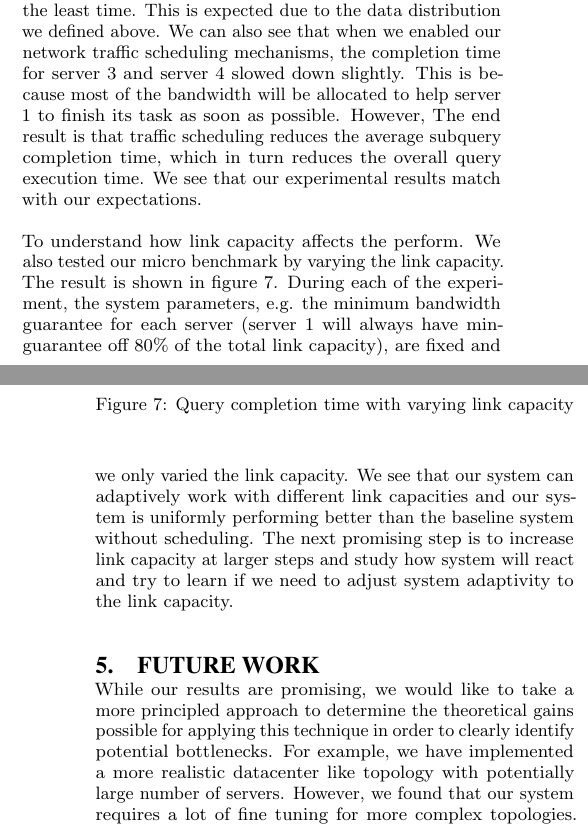
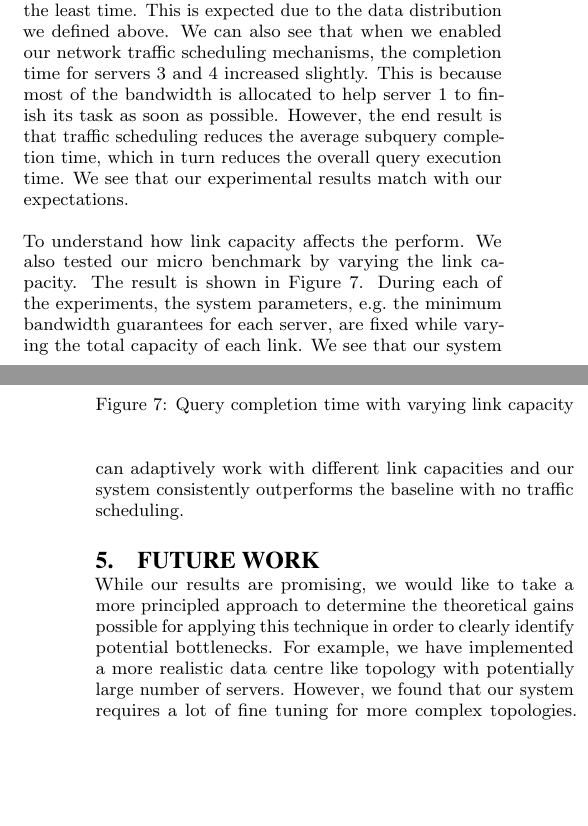
Before and after one commit to michaelmior/kvtest, a LaTeX paper (paper/paper.tex): two parts of the columns of pages 4 and 5 of 6, joined at a grey line, cut so that both start at the same text, the shorter picture padded with empty space. Compiled offline with pdfLaTeX.

Commit message:
Minor paper edits

```diff
--- a/paper/paper.tex
+++ b/paper/paper.tex
@@ -270,9 +269,9 @@ The per-server completion is calculated by the client after it fetches all the r
 The bars on the left are generated when traffic scheduling is disabled.
 We see that server 1 takes the most time to complete and server 4 takes the least time.
 This is expected due to the data distribution we defined above.
-We can also see that when we enabled our network traffic scheduling mechanisms, the completion time for server 3 and server 4 slowed down slightly.
-This is because most of the bandwidth will be allocated to help server 1 to finish its task as soon as possible.
-However, The end result is that traffic scheduling reduces the average subquery completion time, which in turn reduces the overall query execution time.
+We can also see that when we enabled our network traffic scheduling mechanisms, the completion time for servers 3 and 4 increased slightly.
+This is because most of the bandwidth is allocated to help server 1 to finish its task as soon as possible.
+However, the end result is that traffic scheduling reduces the average subquery completion time, which in turn reduces the overall query execution time.
 We see that our experimental results match with our expectations.
 
 \begin{figure}
@@ -281,8 +280,10 @@ We see that our experimental results match with our expectations.
     \caption{Sub query completion time}\label{fig:sub_query_completion_8}
 \end{figure}
 
-
-To understand how link capacity affects the perform. We also tested our micro benchmark by varying the link capacity. The result is shown in figure~\ref{fig:varying_bd}. During each of the experiment, the system parameters, e.g. the minimum bandwidth guarantee for each server (server 1 will always have min-guarantee off 80\% of the total link capacity), are fixed and we only varied the link capacity. We see that our system can adaptively work with different link capacities and our system is uniformly performing better than the baseline system without scheduling. The next promising step is to increase link capacity at larger steps and study how system will react and try to learn if we need to adjust system adaptivity to the link capacity.
-
+To understand how link capacity affects the perform.
+We also tested our micro benchmark by varying the link capacity.
+The result is shown in Figure~\ref{fig:varying_bd}.
+During each of the experiments, the system parameters, e.g.\ the minimum bandwidth guarantees for each server, are fixed while varying the total capacity of each link.
+We see that our system can adaptively work with different link capacities and our system consistently outperforms the baseline with no traffic scheduling.
 
 \begin{figure}
@@ -290,13 +290,12 @@ To understand how link capacity affects the perform. We also tested our micro be
     \includegraphics[scale=0.47]{figures/simple_topo_varying_bd.png}
     \caption{Query completion time with varying link capacity}\label{fig:varying_bd}
 \end{figure}
-
 
 \section{Future Work}
 
 While our results are promising, we would like to take a more principled approach to determine the theoretical gains possible for applying this
 technique in order to clearly identify potential bottlenecks.
-For example, we have implemented a more realistic datacenter like topology with potentially large number of servers.
+For example, we have implemented a more realistic data centre like topology with potentially large number of servers.
 However, we found that our system requires a lot of fine tuning for more complex topologies.
 A more thorough theoretical understanding of our system and approach could potentially enable us to automate this process, which in turn would allows us a more thorough evaluation on a larger scale with more realistic conditions.
 We feel that there is potential to significantly improve the performance of our current approach in several ways.
```
Also changed, not shown: paper/paper.tex (6 more changed lines).
